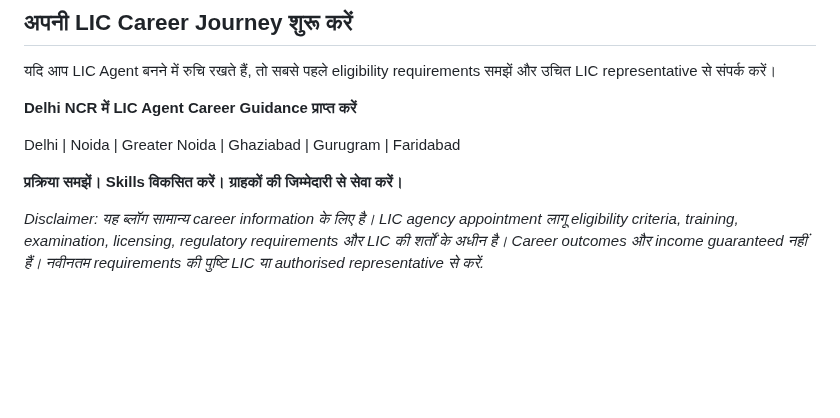
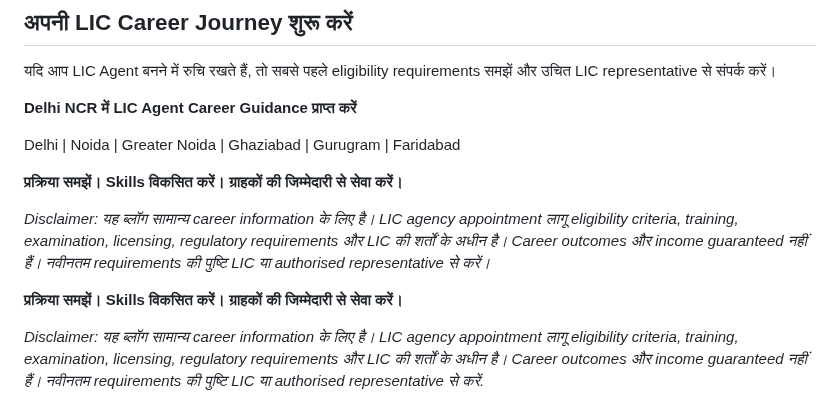
Before and after one commit to advisorslic/advisorslic-website, a Markdown page: blog/posts/lic-agent-registration-online-apply-kaise-kare-hi.md, the part around one of its changes. Rendered like a GitHub page; blank space fills up the shorter version.

```diff
--- a/blog/posts/lic-agent-registration-online-apply-kaise-kare-hi.md
+++ b/blog/posts/lic-agent-registration-online-apply-kaise-kare-hi.md
@@ -170,4 +171,9 @@ Delhi | Noida | Greater Noida | Ghaziabad | Gurugram | Faridabad
 
 **प्रक्रिया समझें। Skills विकसित करें। ग्राहकों की जिम्मेदारी से सेवा करें।**
 
+*Disclaimer: यह ब्लॉग सामान्य career information के लिए है। LIC agency appointment लागू eligibility criteria, training, examination, licensing, regulatory requirements और LIC की शर्तों के अधीन है। Career outcomes और income guaranteed नहीं हैं। नवीनतम requirements की पुष्टि LIC या authorised representative से करें।*
+
+
+**प्रक्रिया समझें। Skills विकसित करें। ग्राहकों की जिम्मेदारी से सेवा करें।**
+
 *Disclaimer: यह ब्लॉग सामान्य career information के लिए है। LIC agency appointment लागू eligibility criteria, training, examination, licensing, regulatory requirements और LIC की शर्तों के अधीन है। Career outcomes और income guaranteed नहीं हैं। नवीनतम requirements की पुष्टि LIC या authorised representative से करें.*
```
Also changed, not shown: other parts of blog/posts/lic-agent-registration-online-apply-kaise-kare-hi.md (+1 -0 lines).
